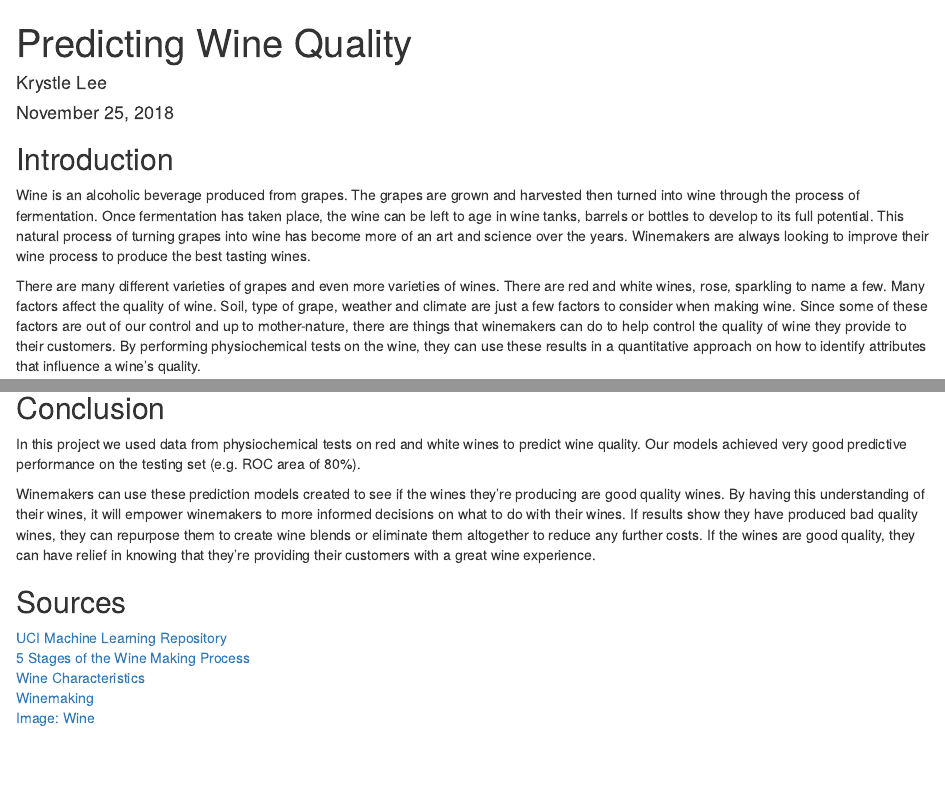
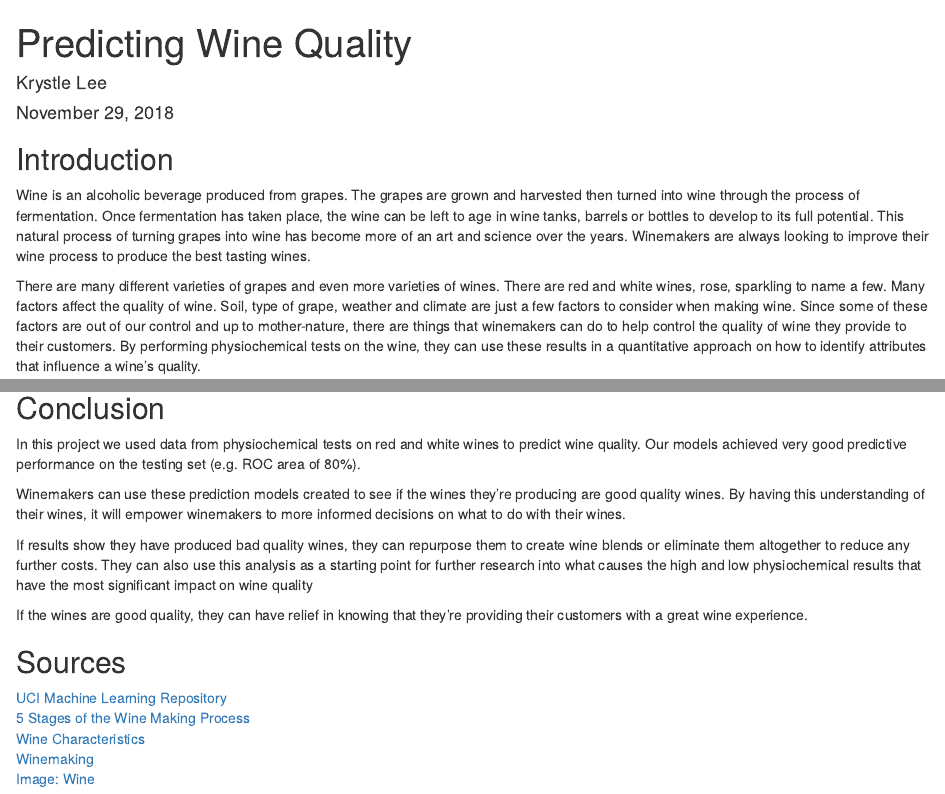
Before and after one commit to l33krys/Capstone-Project, an R Markdown document (Predicting Wine Quality.Rmd): the page in a window 1100 px wide, from its top, and a second part further down, joined at a grey line. Rendered offline with R 4.5, knitr and Pandoc, with nearby package versions; some code elsewhere in the file could not run offline.

Commit message:
More updates after review

```diff
--- a/Predicting Wine Quality.Rmd
+++ b/Predicting Wine Quality.Rmd
@@ -1,7 +1,7 @@
 ---
 title: "Predicting Wine Quality"
 author: "Krystle Lee"
-date: "November 25, 2018"
+date: "November 29, 2018"
 output:
   html_document: default
   pdf_document: default
@@ -507,7 +507,11 @@ plot(Spec.ROCRpred.whiteTest, type="l", col="blue", xlab="Probability cutoff (th
 
 In this project we used data from physiochemical tests on red and white wines to predict wine quality. Our models achieved very good predictive performance on the testing set (e.g. ROC area of 80%).
 
-Winemakers can use these prediction models created to see if the wines they're producing are good quality wines. By having this understanding of their wines, it will empower winemakers to more informed decisions on what to do with their wines. If results show they have produced bad quality wines, they can repurpose them to create wine blends or eliminate them altogether to reduce any further costs. If the wines are good quality, they can have relief in knowing that they're providing their customers with a great wine experience.
+Winemakers can use these prediction models created to see if the wines they're producing are good quality wines. By having this understanding of their wines, it will empower winemakers to more informed decisions on what to do with their wines.
+
+If results show they have produced bad quality wines, they can repurpose them to create wine blends or eliminate them altogether to reduce any further costs. They can also use this analysis as a starting point for further research into what causes the high and low physiochemical results that have the most significant impact on wine quality
+
+If the wines are good quality, they can have relief in knowing that they're providing their customers with a great wine experience.
 
 ## Sources
 [UCI Machine Learning Repository](https://archive.ics.uci.edu/ml/datasets/wine+quality)
```
Also changed, not shown: Predicting_Wine_Quality.html, 1 other file.
